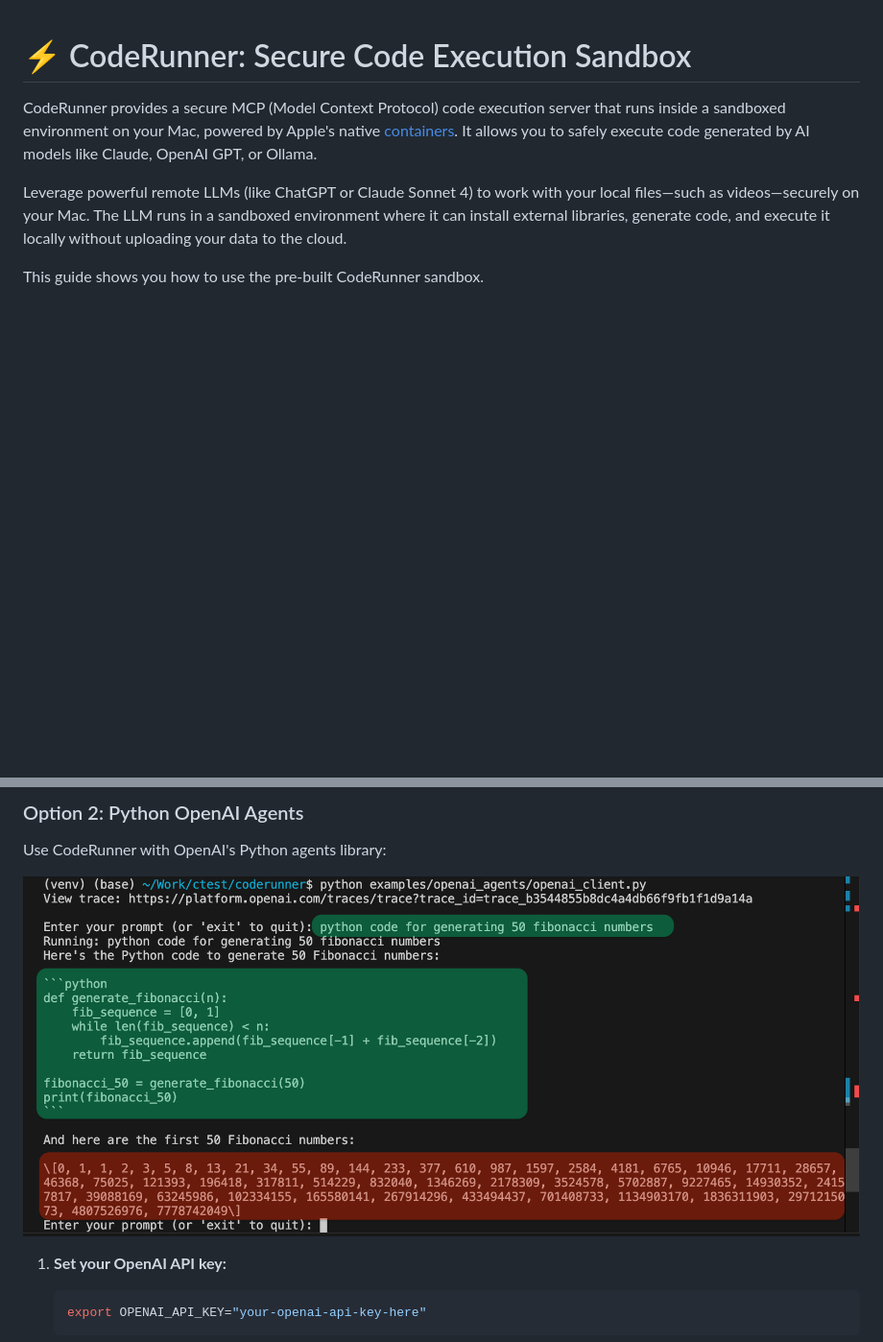
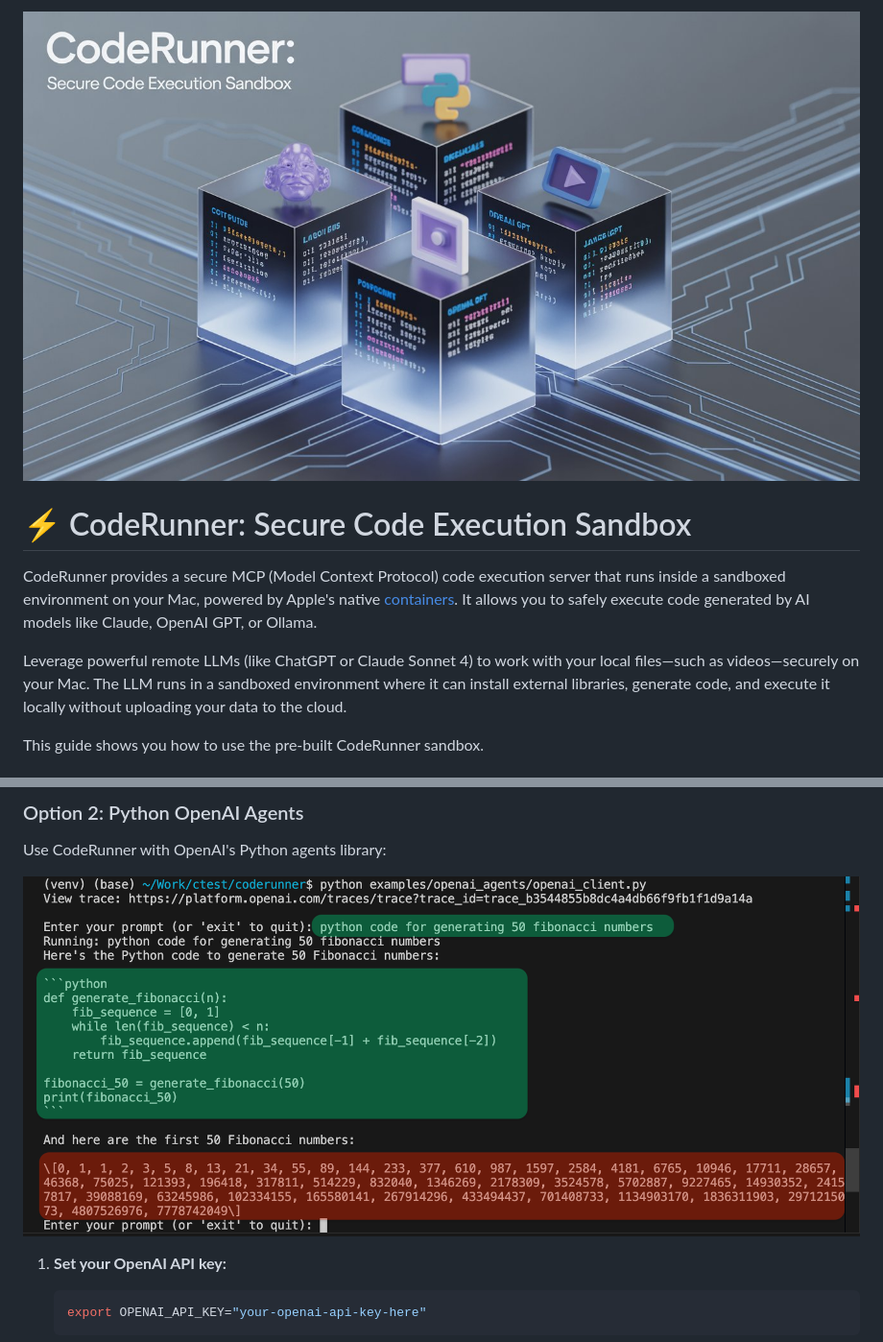
Before and after one commit to instavm/coderunner, a Markdown page: README.md, 2 parts joined by grey strips. Shown at 96% size. GitHub-like rendering; pictures changed too: images/coderunner_banner.jpeg (added); blank space fills up the shorter version.

Commit message:
add banner

````diff
--- a/README.md
+++ b/README.md
@@ -1,3 +1,4 @@
+![coderunner banner](images/coderunner_banner.jpeg)
 # ⚡ CodeRunner: Secure Code Execution Sandbox
 
 CodeRunner provides a secure MCP (Model Context Protocol) code execution server that runs inside a sandboxed environment on your Mac, powered by Apple's native [containers](https://github.com/apple/container). It allows you to safely execute code generated by AI models like Claude, OpenAI GPT, or Ollama.
@@ -94,7 +95,7 @@ Configure Claude Desktop to use CodeRunner as an MCP server:
 
 Use CodeRunner with OpenAI's Python agents library:
 
-![demo3](demo3.png)
+![demo3](images/demo3.png)
 
 1. **Set your OpenAI API key:**
    ```bash
````
Also changed, not shown: other parts of README.md (+2 -2 lines), images/demo.png (renamed from demo.png), images/demo2.png (renamed from demo2.png), images/demo3.png (renamed from demo3.png).
